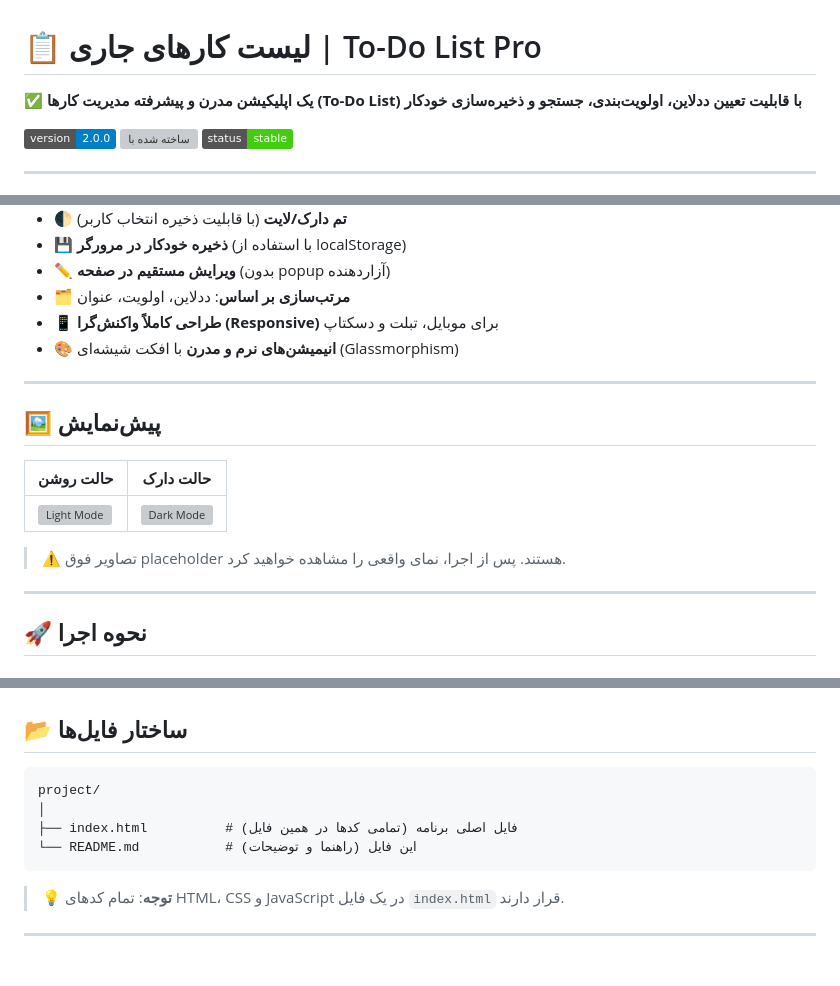
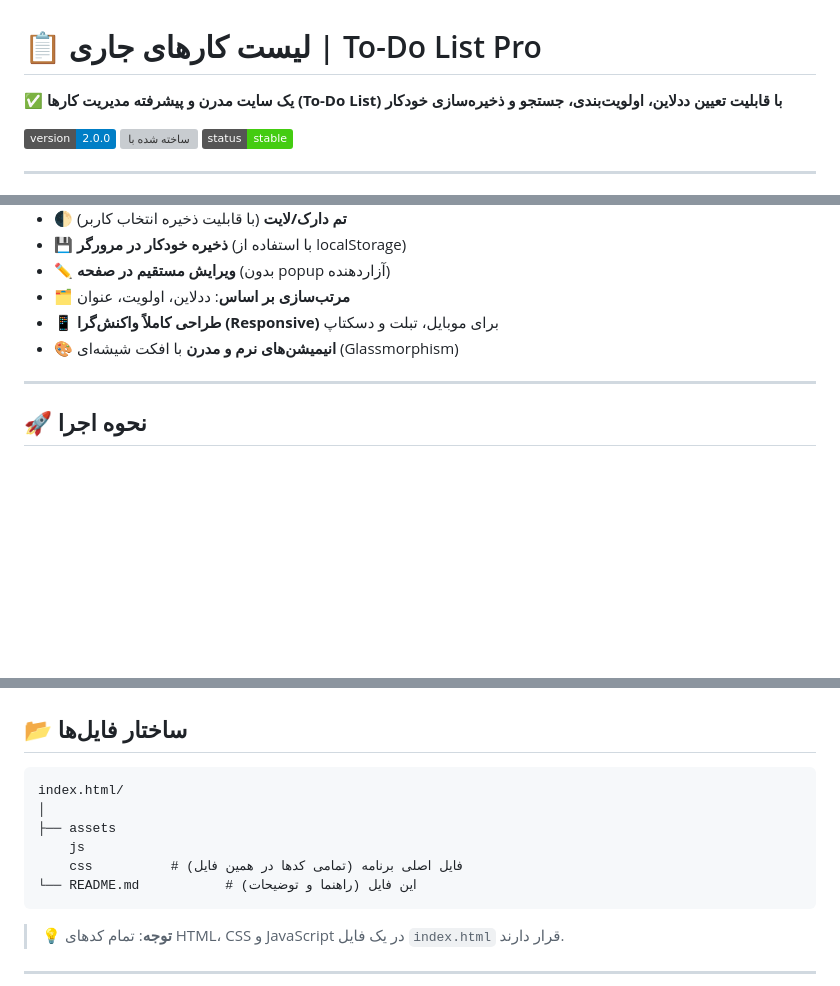
Before and after one commit to MahdMsv/ToDoList, a Markdown page: README.md, 3 parts joined by grey strips. GitHub-like rendering; badges without logos; blank space fills up the shorter version; grey boxes are pictures that could not be loaded.

````diff
--- a/README.md
+++ b/README.md
@@ -1,6 +1,6 @@
 # 📋 لیست کارهای جاری | To-Do List Pro
 
-✅ **یک اپلیکیشن مدرن و پیشرفته مدیریت کارها (To-Do List) با قابلیت تعیین ددلاین، اولویت‌بندی، جستجو و ذخیره‌سازی خودکار**
+✅ **یک سایت مدرن و پیشرفته مدیریت کارها (To-Do List) با قابلیت تعیین ددلاین، اولویت‌بندی، جستجو و ذخیره‌سازی خودکار**
 
 ![نسخه](https://img.shields.io/badge/version-2.0.0-blue)
 ![ساخته شده با](https://img.shields.io/badge/made%20with-HTML%2FCSS%2FJS-orange)
@@ -21,16 +21,6 @@
 - 🗂️ **مرتب‌سازی بر اساس**: ددلاین، اولویت، عنوان
 - 📱 **طراحی کاملاً واکنش‌گرا (Responsive)** برای موبایل، تبلت و دسکتاپ
 - 🎨 **انیمیشن‌های نرم و مدرن** با افکت شیشه‌ای (Glassmorphism)
-
----
-
-## 🖼️ پیش‌نمایش
-
-| حالت روشن                                                                  | حالت دارک                                                                |
-| -------------------------------------------------------------------------- | ------------------------------------------------------------------------ |
-| ![Light Mode](https://via.placeholder.com/400x250?text=Light+Mode+Preview) | ![Dark Mode](https://via.placeholder.com/400x250?text=Dark+Mode+Preview) |
-
-> ⚠️ تصاویر فوق placeholder هستند. پس از اجرا، نمای واقعی را مشاهده خواهید کرد.
 
 ---
 
@@ -67,9 +57,11 @@ npx serve .
 ## 📂 ساختار فایل‌ها
 
 ```
-project/
+index.html/
 │
-├── index.html          # فایل اصلی برنامه (تمامی کدها در همین فایل)
+├── assets
+    js
+    css          # فایل اصلی برنامه (تمامی کدها در همین فایل)
 └── README.md           # این فایل (راهنما و توضیحات)
 ```
 
````
Also changed, not shown: other parts of README.md (+1 -1 lines).
